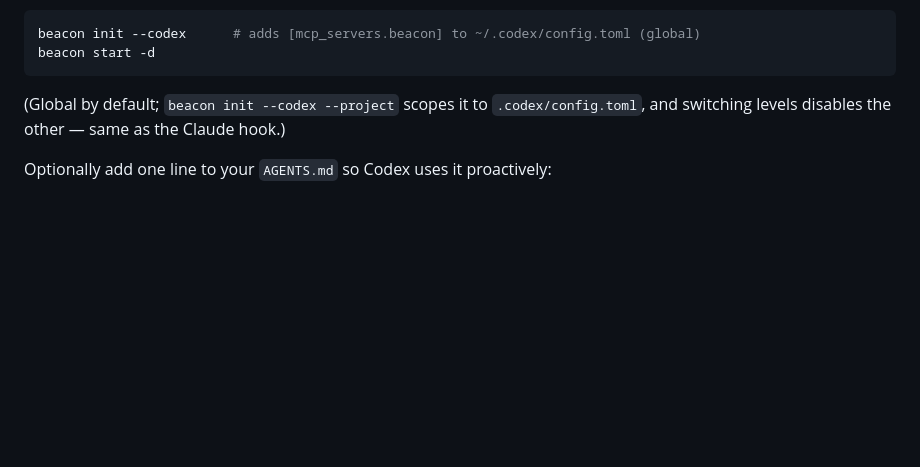
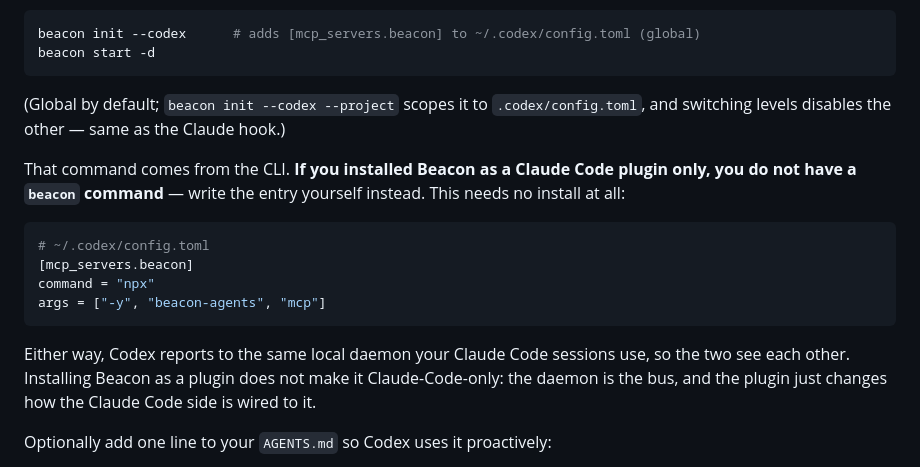
Before and after one commit to a1473838623/agent-beacon, a Markdown page: README.md, the part around the change. Drawn GitHub-style; blank space fills up the shorter version.

````diff
--- a/README.md
+++ b/README.md
@@ -179,6 +179,21 @@ beacon start -d
 
 (Global by default; `beacon init --codex --project` scopes it to `.codex/config.toml`, and switching levels disables the other — same as the Claude hook.)
 
+That command comes from the CLI. **If you installed Beacon as a Claude Code plugin only,
+you do not have a `beacon` command** — write the entry yourself instead. This needs no
+install at all:
+
+```toml
+# ~/.codex/config.toml
+[mcp_servers.beacon]
+command = "npx"
+args = ["-y", "beacon-agents", "mcp"]
+```
+
+Either way, Codex reports to the same local daemon your Claude Code sessions use, so the
+two see each other. Installing Beacon as a plugin does not make it Claude-Code-only: the
+daemon is the bus, and the plugin just changes how the Claude Code side is wired to it.
+
 Optionally add one line to your `AGENTS.md` so Codex uses it proactively:
 
 > Before editing a file or running a risky command, call the `beacon` `get_activity` / `report_activity` tools to avoid colliding with other agents.
````
Also changed, not shown: README.zh-CN.md (+14 -0 lines).
